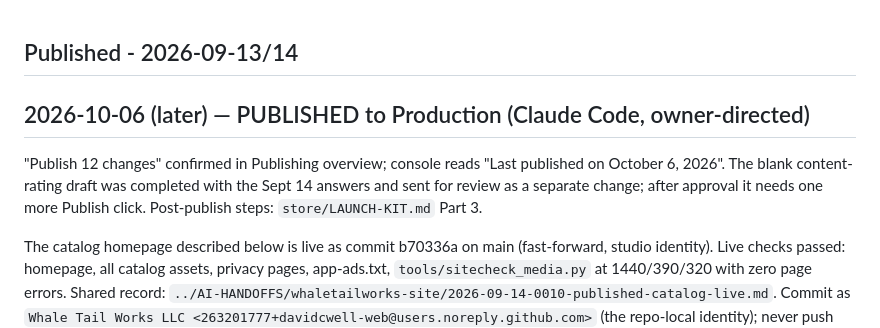
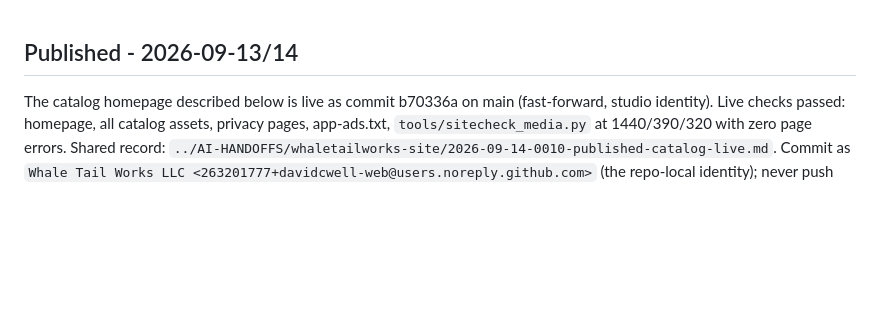
Before and after one commit to davidcwell-web/whaletailworks-site, a Markdown page: HANDOFF.md, the part around the change. Drawn GitHub-style; blank space fills up the shorter version.

Commit message:
HANDOFF: remove a Reef Currents game-repo entry committed here by mistake
Co-Authored-By: Claude Fable 5.1 <noreply@anthropic.com>

```diff
--- a/HANDOFF.md
+++ b/HANDOFF.md
@@ -1,9 +1,4 @@
 ## Published - 2026-09-13/14
-## 2026-10-06 (later) — PUBLISHED to Production (Claude Code, owner-directed)
-
-"Publish 12 changes" confirmed in Publishing overview; console reads "Last published on October 6, 2026". The blank content-rating draft was completed with the Sept 14 answers and sent for review as a separate change; after approval it needs one more Publish click. Post-publish steps: `store/LAUNCH-KIT.md` Part 3.
-
-
 The catalog homepage described below is live as commit b70336a on main (fast-forward, studio
 identity). Live checks passed: homepage, all catalog assets, privacy pages, app-ads.txt,
 `tools/sitecheck_media.py` at 1440/390/320 with zero page errors. Shared record:
```
